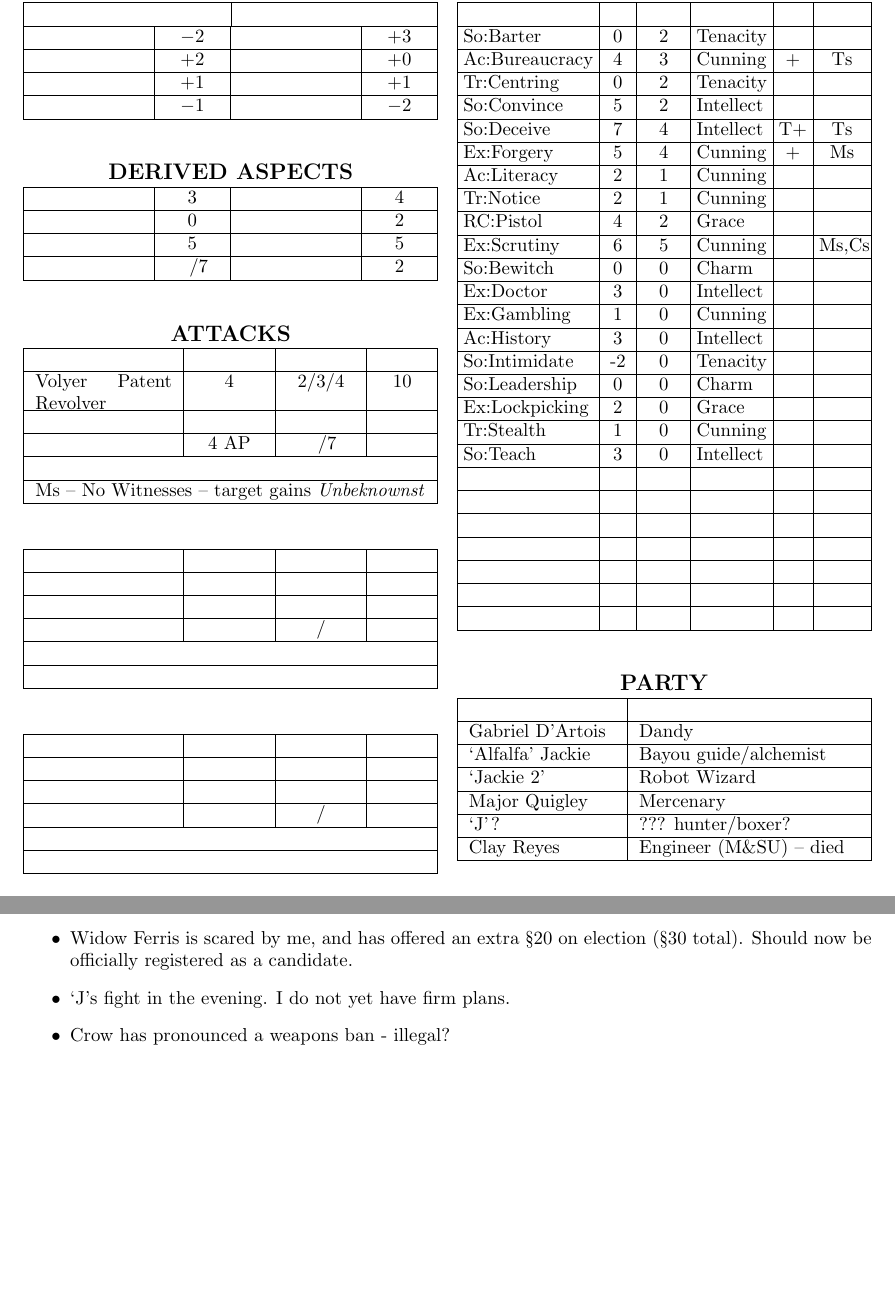
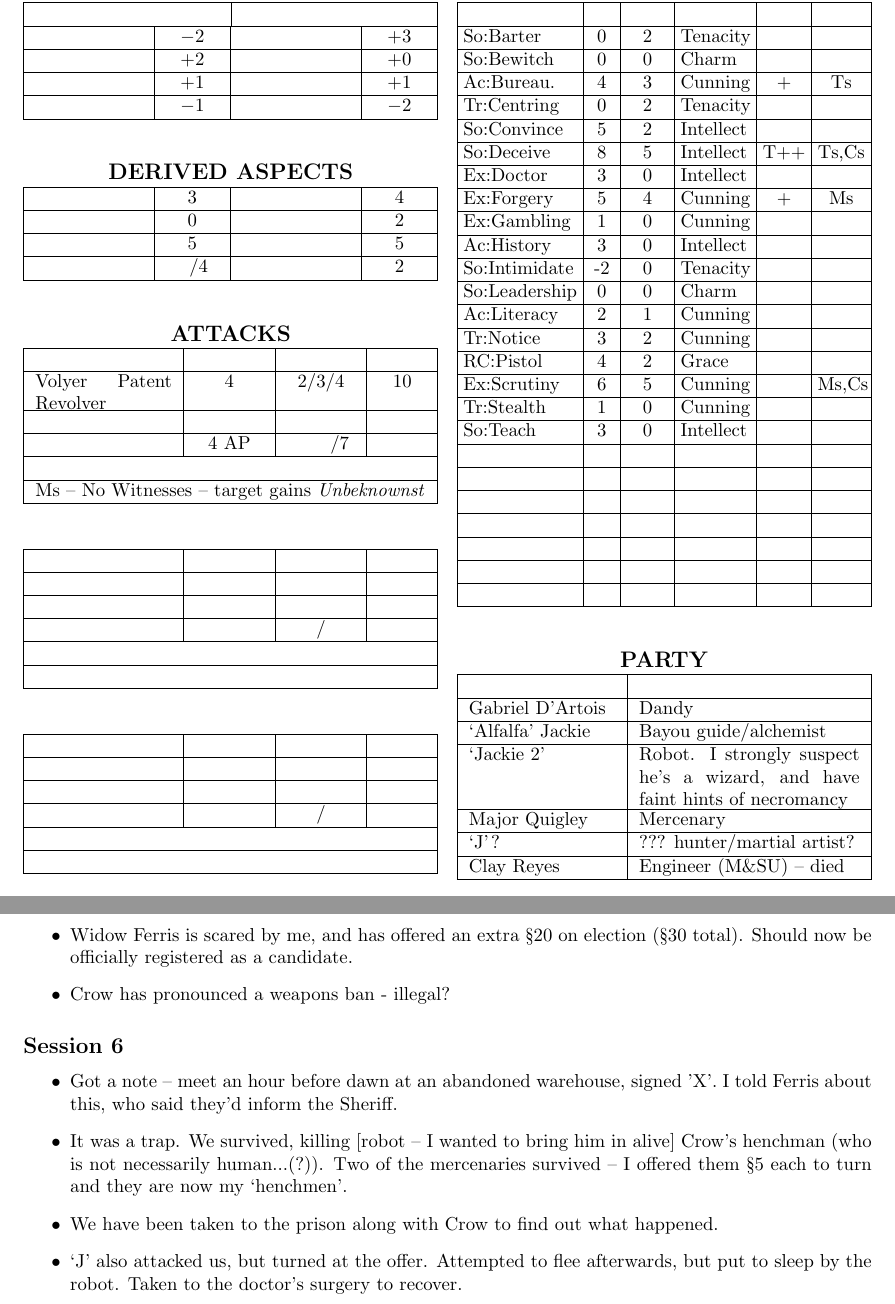
Before and after one commit to bjgill/character-sheets, a LaTeX document (Henry_Martin.tex): two parts of pages 1 and 4 of 4, joined at a grey line, cut so that both start at the same text, the shorter picture padded with empty space. Compiled offline with pdfLaTeX.

Commit message:
Session 6

```diff
--- a/Henry_Martin.tex
+++ b/Henry_Martin.tex
@@ -63,7 +63,7 @@
 	  \hline
 	  \tabhead{Walk} & 5 & \tabhead{Charge} & 5 \\
 	  \hline
-	  \tabhead{Wounds} & ~~/7 & \tabhead{Height} & 2 \\
+	  \tabhead{Wounds} & ~~/4 & \tabhead{Height} & 2 \\
 	  \hline
 	\end{tabu}
 \end{table}
@@ -77,9 +77,9 @@
 	  \hline
 	  Volyer Patent Revolver & 4 & 2/3/4 & 10 \\
 	  \hline
-	  \tabhead{Special} & \tabhead{Reload} & \tabhead{Capacity} & \tabhead{TN} \\
+	  \tabhead{Special} & \tabhead{Reload} & \tabhead{Fired} & \tabhead{TN} \\
 	  \hline
-	  ~ & 4 AP & ~~/7 & ~ \\
+	  ~ & 4 AP & ~~~~~~/7 & ~ \\
 	  \hline
 	  \multicolumn{4}{|c|}{\tabhead{Triggers}} \\
 	  \hline
@@ -161,28 +161,20 @@ Draw a card upon failing a Deceive or Stealth check
 	  \hline
 	  So:Barter & 0 & 2 & Tenacity & ~ & ~ \\
 	  \hline
-	  Ac:Bureaucracy & 4 & 3 & Cunning & \p & Ts \\
+	  So:Bewitch & 0 & 0 & Charm &  &  \\
+	   \hline
+	  Ac:Bureau. & 4 & 3 & Cunning & \p & Ts \\
 	   \hline
 	  Tr:Centring & 0 & 2 & Tenacity &  &  \\
 	   \hline
 	  So:Convince & 5 & 2 & Intellect &  & \\
 	   \hline
-    So:Deceive & 7 & 4 & Intellect & T\p & Ts \\
+    So:Deceive & 8 & 5 & Intellect & T\p\p & Ts,Cs \\
+	  \hline
+	  Ex:Doctor & 3 & 0 & Intellect &  &  \\
 	  \hline
 	  Ex:Forgery & 5 & 4 & Cunning & \p & Ms \\
 	   \hline
-	  Ac:Literacy & 2 & 1 & Cunning &  &  \\
-	   \hline
-	  Tr:Notice & 2 & 1 & Cunning & ~ &  \\
-	   \hline
-	  RC:Pistol & 4 & 2 & Grace &  & ~ \\
-	   \hline
-	  Ex:Scrutiny & 6 & 5 & Cunning &  & Ms,Cs \\
-	   \hline
-	  So:Bewitch & 0 & 0 & Charm &  &  \\
-	   \hline
-	  Ex:Doctor & 3 & 0 & Intellect &  &  \\
-	  \hline
 	  Ex:Gambling & 1 & 0 & Cunning &  &  \\
 	   \hline
 	  Ac:History & 3 & 0 & Intellect &  &  \\
@@ -191,7 +183,13 @@ Draw a card upon failing a Deceive or Stealth check
 	   \hline
 	  So:Leadership & 0 & 0 & Charm &  &  \\
 	   \hline
-	  Ex:Lockpicking & 2 & 0 & Grace &  &  \\
+	  Ac:Literacy & 2 & 1 & Cunning &  &  \\
+	   \hline
+	  Tr:Notice & 3 & 2 & Cunning & ~ &  \\
+	   \hline
+	  RC:Pistol & 4 & 2 & Grace &  & ~ \\
+	   \hline
+	  Ex:Scrutiny & 6 & 5 & Cunning &  & Ms,Cs \\
 	   \hline
 	  Tr:Stealth & 1 & 0 & Cunning &  &  \\
 	   \hline
@@ -227,11 +225,11 @@ Draw a card upon failing a Deceive or Stealth check
 	  \hline
 	  `Alfalfa' Jackie & Bayou guide/alchemist  \\
 	  \hline
-	  `Jackie 2' & Robot Wizard \\
+	  `Jackie 2' & Robot. I strongly suspect he's a wizard, and have faint hints of necromancy \\
 	  \hline
 	  Major Quigley & Mercenary  \\
 	  \hline
-	  `J'? & ??? hunter/boxer?  \\
+	  `J'? & ??? hunter/martial artist?  \\
 	  \hline
 	  Clay Reyes & Engineer (M\&SU) -- died \\
 	  \hline
@@ -488,8 +491,16 @@ Draw a card upon failing a Deceive or Stealth check
     \item Innocence town estimated §200-300 tax per month
     \item I convinced Callaghan to support us at the cost of being Deputy Mayor (and §20 printing costs)
     \item Widow Ferris is scared by me, and has offered an extra §20 on election (§30 total). Should now be officially registered as a candidate.
-    \item `J's fight in the evening. I do not yet have firm plans.
     \item Crow has pronounced a weapons ban - illegal?
   \end{itemize}
 
+\subsection*{Session 6}
+
+  \begin{itemize}
+    \item Got a note -- meet an hour before dawn at an abandoned warehouse, signed 'X'. I told Ferris about this, who said they'd inform the Sheriff.
+    \item It was a trap. We survived, killing [robot -- I wanted to bring him in alive] Crow's henchman (who is not necessarily human...(?)). Two of the mercenaries survived -- I offered them §5 each to turn and they are now my `henchmen'.
+    \item We have been taken to the prison along with Crow to find out what happened.
+    \item `J' also attacked us, but turned at the offer. Attempted to flee afterwards, but put to sleep by the robot. Taken to the doctor's surgery to recover.
+  \end{itemize}
+
 \end{document}
```
Also changed, not shown: Henry_Martin.tex (61 more changed lines).
